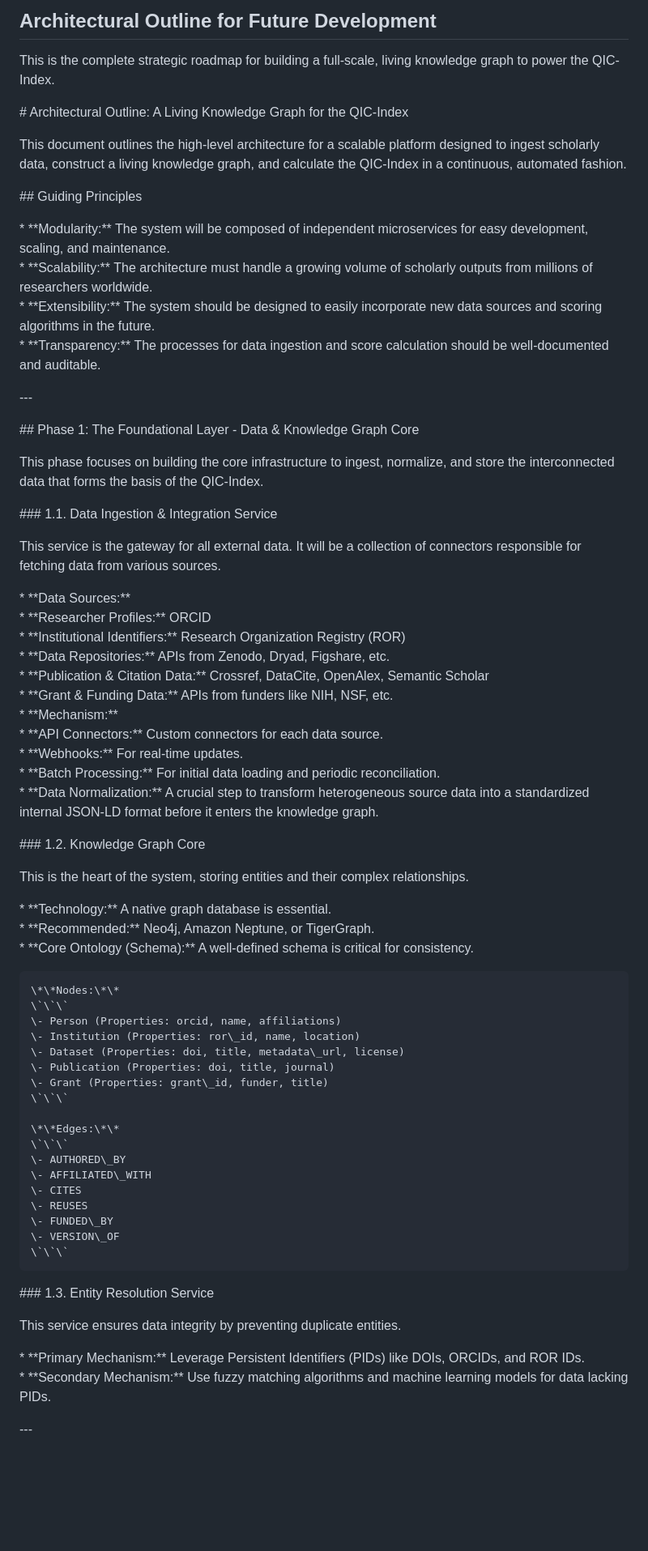
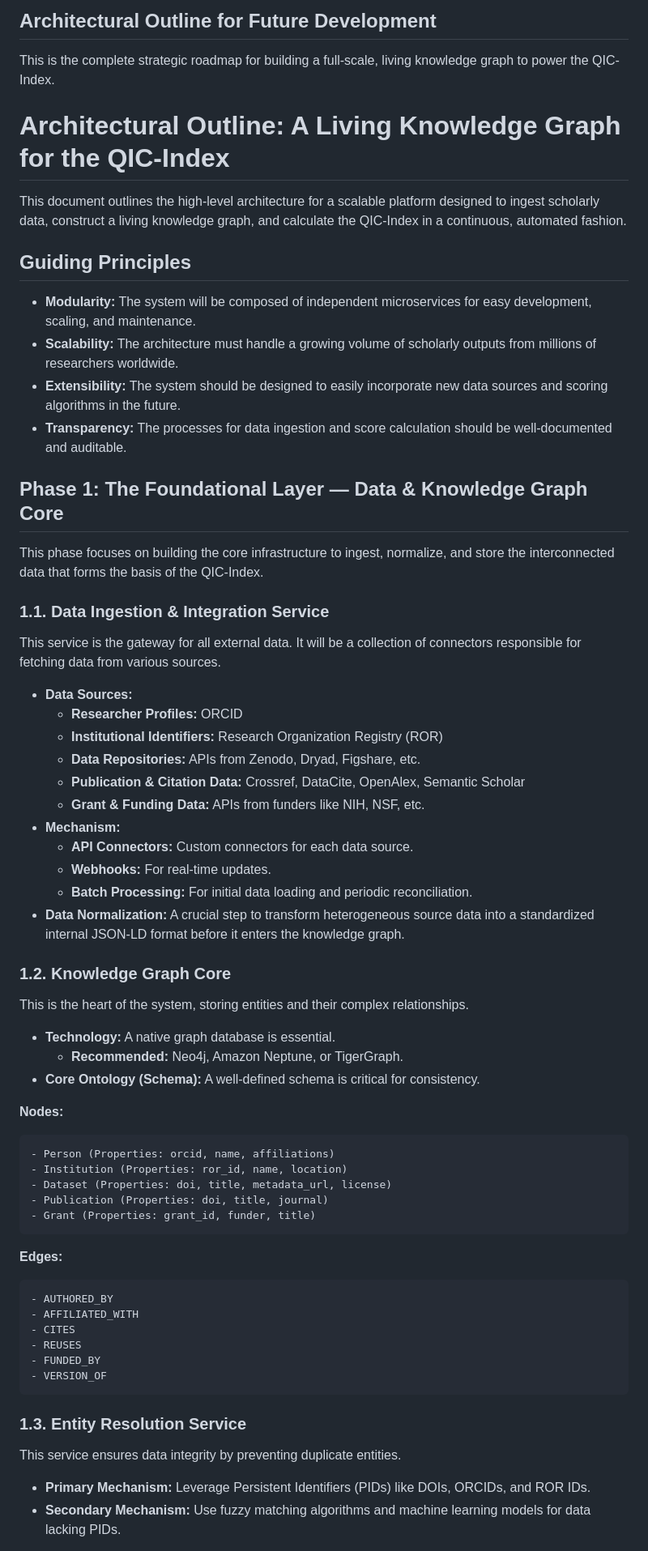
Before and after one commit to martinfrasch/s-index, a Markdown page: architecture.md, the part around one of its changes. Shown at 81% size. Rendered like a GitHub page; blank space fills up the shorter version.

Commit message:
Refactor architecture.md for improved readability
Updated formatting and structure for clarity and consistency in the architectural outline document.

````diff
--- a/architecture.md
+++ b/architecture.md
@@ -1,73 +1,75 @@
-## **Architectural Outline for Future Development**
+## Architectural Outline for Future Development
 
 This is the complete strategic roadmap for building a full-scale, living knowledge graph to power the QIC-Index.
 
-\# Architectural Outline: A Living Knowledge Graph for the QIC-Index
+# Architectural Outline: A Living Knowledge Graph for the QIC-Index
 
 This document outlines the high-level architecture for a scalable platform designed to ingest scholarly data, construct a living knowledge graph, and calculate the QIC-Index in a continuous, automated fashion.
 
-\#\# Guiding Principles
+## Guiding Principles
 
-\* \*\*Modularity:\*\* The system will be composed of independent microservices for easy development, scaling, and maintenance.
-\* \*\*Scalability:\*\* The architecture must handle a growing volume of scholarly outputs from millions of researchers worldwide.
-\* \*\*Extensibility:\*\* The system should be designed to easily incorporate new data sources and scoring algorithms in the future.
-\* \*\*Transparency:\*\* The processes for data ingestion and score calculation should be well-documented and auditable.
+- **Modularity:** The system will be composed of independent microservices for easy development, scaling, and maintenance.
+- **Scalability:** The architecture must handle a growing volume of scholarly outputs from millions of researchers worldwide.
+- **Extensibility:** The system should be designed to easily incorporate new data sources and scoring algorithms in the future.
+- **Transparency:** The processes for data ingestion and score calculation should be well-documented and auditable.
 
-\---
 
-\#\# Phase 1: The Foundational Layer \- Data & Knowledge Graph Core
+## Phase 1: The Foundational Layer — Data \& Knowledge Graph Core
 
 This phase focuses on building the core infrastructure to ingest, normalize, and store the interconnected data that forms the basis of the QIC-Index.
 
-\#\#\# 1.1. Data Ingestion & Integration Service
+### 1.1. Data Ingestion \& Integration Service
 
 This service is the gateway for all external data. It will be a collection of connectors responsible for fetching data from various sources.
 
-\* \*\*Data Sources:\*\*
-    \* \*\*Researcher Profiles:\*\* ORCID
-    \* \*\*Institutional Identifiers:\*\* Research Organization Registry (ROR)
-    \* \*\*Data Repositories:\*\* APIs from Zenodo, Dryad, Figshare, etc.
-    \* \*\*Publication & Citation Data:\*\* Crossref, DataCite, OpenAlex, Semantic Scholar
-    \* \*\*Grant & Funding Data:\*\* APIs from funders like NIH, NSF, etc.
-\* \*\*Mechanism:\*\*
-    \* \*\*API Connectors:\*\* Custom connectors for each data source.
-    \* \*\*Webhooks:\*\* For real-time updates.
-    \* \*\*Batch Processing:\*\* For initial data loading and periodic reconciliation.
-\* \*\*Data Normalization:\*\* A crucial step to transform heterogeneous source data into a standardized internal JSON-LD format before it enters the knowledge graph.
+- **Data Sources:**
+    - **Researcher Profiles:** ORCID
+    - **Institutional Identifiers:** Research Organization Registry (ROR)
+    - **Data Repositories:** APIs from Zenodo, Dryad, Figshare, etc.
+    - **Publication \& Citation Data:** Crossref, DataCite, OpenAlex, Semantic Scholar
+    - **Grant \& Funding Data:** APIs from funders like NIH, NSF, etc.
+- **Mechanism:**
+    - **API Connectors:** Custom connectors for each data source.
+    - **Webhooks:** For real-time updates.
+    - **Batch Processing:** For initial data loading and periodic reconciliation.
+- **Data Normalization:** A crucial step to transform heterogeneous source data into a standardized internal JSON-LD format before it enters the knowledge graph.
 
-\#\#\# 1.2. Knowledge Graph Core
+
+### 1.2. Knowledge Graph Core
 
 This is the heart of the system, storing entities and their complex relationships.
 
-\* \*\*Technology:\*\* A native graph database is essential.
-    \* \*\*Recommended:\*\* Neo4j, Amazon Neptune, or TigerGraph.
-\* \*\*Core Ontology (Schema):\*\* A well-defined schema is critical for consistency.
+- **Technology:** A native graph database is essential.
+    - **Recommended:** Neo4j, Amazon Neptune, or TigerGraph.
+- **Core Ontology (Schema):** A well-defined schema is critical for consistency.
 
-    \*\*Nodes:\*\*
-    \`\`\`
-    \- Person (Properties: orcid, name, affiliations)
-    \- Institution (Properties: ror\_id, name, location)
-    \- Dataset (Properties: doi, title, metadata\_url, license)
-    \- Publication (Properties: doi, title, journal)
-    \- Grant (Properties: grant\_id, funder, title)
-    \`\`\`
+**Nodes:**
 
-    \*\*Edges:\*\*
-    \`\`\`
-    \- AUTHORED\_BY
-    \- AFFILIATED\_WITH
-    \- CITES
-    \- REUSES
-    \- FUNDED\_BY
-    \- VERSION\_OF
-    \`\`\`
+```
+- Person (Properties: orcid, name, affiliations)
+- Institution (Properties: ror_id, name, location)
+- Dataset (Properties: doi, title, metadata_url, license)
+- Publication (Properties: doi, title, journal)
+- Grant (Properties: grant_id, funder, title)
+```
 
-\#\#\# 1.3. Entity Resolution Service
+**Edges:**
+
+```
+- AUTHORED_BY
+- AFFILIATED_WITH
+- CITES
+- REUSES
+- FUNDED_BY
+- VERSION_OF
+```
+
+
+### 1.3. Entity Resolution Service
 
 This service ensures data integrity by preventing duplicate entities.
 
-\* \*\*Primary Mechanism:\*\* Leverage Persistent Identifiers (PIDs) like DOIs, ORCIDs, and ROR IDs.
-\* \*\*Secondary Mechanism:\*\* Use fuzzy matching algorithms and machine learning models for data lacking PIDs.
+- **Primary Mechanism:** Leverage Persistent Identifiers (PIDs) like DOIs, ORCIDs, and ROR IDs.
+- **Secondary Mechanism:** Use fuzzy matching algorithms and machine learning models for data lacking PIDs.
 
-\---
 
````
Also changed, not shown: other parts of architecture.md (+41 -37 lines).
